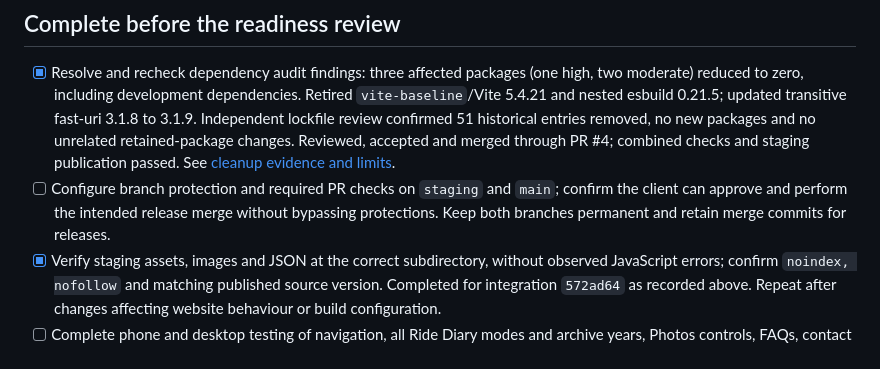
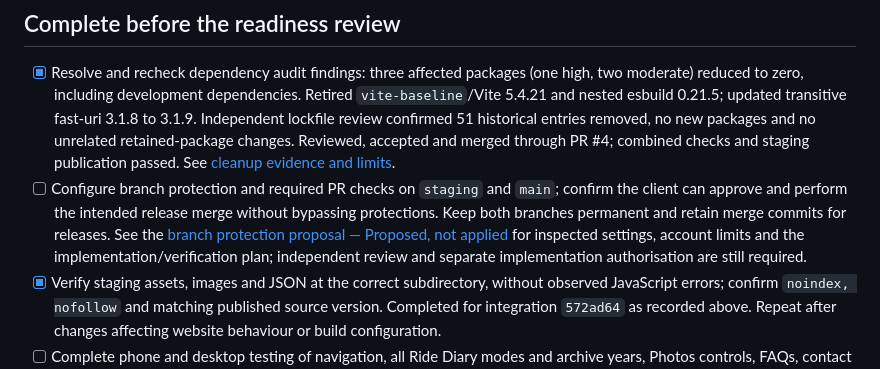
Before and after one commit to fleetmuckymayhem-dev/fleet-mucky-mayhem, a Markdown page: docs/client-handover/readiness-checklist.md, the part around the change. Drawn GitHub-style.

Commit message:
Document proposed branch protections and client approval limits

```diff
--- a/docs/client-handover/readiness-checklist.md
+++ b/docs/client-handover/readiness-checklist.md
@@ -34,7 +34,7 @@ The production cutover is a separate future task. Completing this checklist is e
 ## Complete before the readiness review
 
 - [x] Resolve and recheck dependency audit findings: three affected packages (one high, two moderate) reduced to zero, including development dependencies. Retired `vite-baseline`/Vite 5.4.21 and nested esbuild 0.21.5; updated transitive fast-uri 3.1.8 to 3.1.9. Independent lockfile review confirmed 51 historical entries removed, no new packages and no unrelated retained-package changes. Reviewed, accepted and merged through PR #4; combined checks and staging publication passed. See [cleanup evidence and limits](dependency-security-cleanup.md).
-- [ ] Configure branch protection and required PR checks on `staging` and `main`; confirm the client can approve and perform the intended release merge without bypassing protections. Keep both branches permanent and retain merge commits for releases.
+- [ ] Configure branch protection and required PR checks on `staging` and `main`; confirm the client can approve and perform the intended release merge without bypassing protections. Keep both branches permanent and retain merge commits for releases. See the [branch protection proposal — Proposed, not applied](branch-protection-proposal.md) for inspected settings, account limits and the implementation/verification plan; independent review and separate implementation authorisation are still required.
 - [x] Verify staging assets, images and JSON at the correct subdirectory, without observed JavaScript errors; confirm `noindex, nofollow` and matching published source version. Completed for integration `572ad64` as recorded above. Repeat after changes affecting website behaviour or build configuration.
 - [ ] Complete phone and desktop testing of navigation, all Ride Diary modes and archive years, Photos controls, FAQs, contact links, external destinations and shared-folder permissions. Include real devices and keyboard use; record browsers, sizes, results and any known limitations.
 - [x] Rehearse a small requested update: the two archived ride Notes changes passed through [PR #3](https://github.com/fleetmuckymayhem-dev/fleet-mucky-mayhem/pull/3), checks and staging deployment at `395d9c2`. Martin reported laptop/mobile testing across browsers and recorded acceptance on that PR. Hands-on practice with the review/merge buttons remains a training follow-up; the agent performed that merge.
```
Also changed, not shown: docs/client-handover/branch-protection-proposal.md (added, +105 -0 lines).
